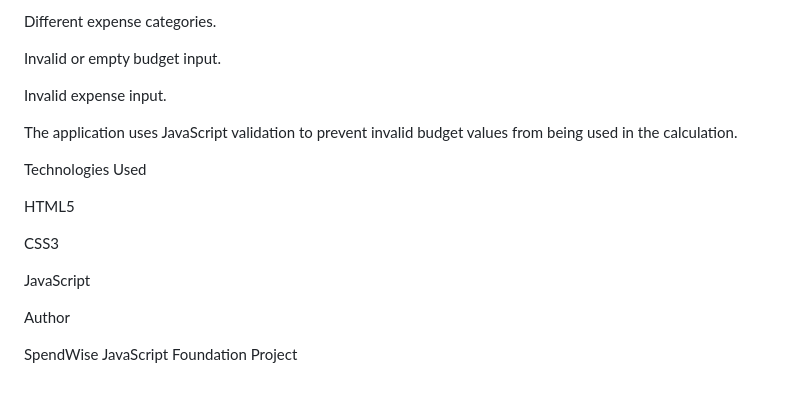
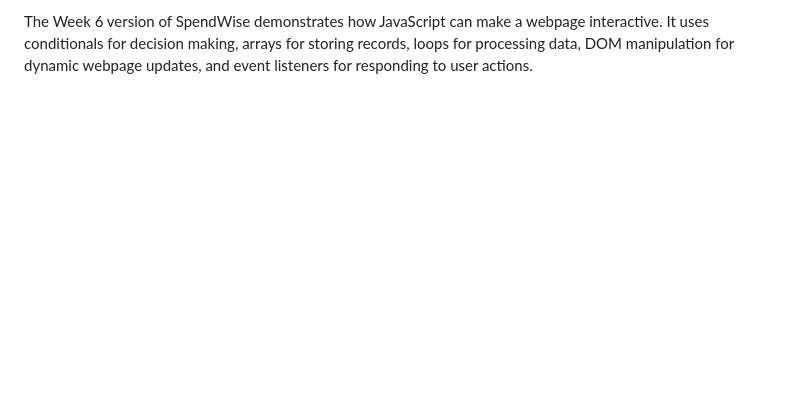
Before and after one commit to Gracekasyoka4433/spendwise-javascript-foundation, a Markdown page: README.md, the part around one of its changes. Rendered like a GitHub page; blank space fills up the shorter version.

Commit message:
Revise README with project details and improvements
Updated project description and improvements for SpendWise, detailing interactive features and JavaScript concepts implemented.

```diff
--- a/README.md
+++ b/README.md
@@ -211,19 +161 @@ Expenses greater than the budget.
-Different expense categories.
-
-Invalid or empty budget input.
-
-Invalid expense input.
-
-The application uses JavaScript validation to prevent invalid budget values from being used in the calculation.
-
-Technologies Used
-
-HTML5
-
-CSS3
-
-JavaScript
-
-Author
-
-SpendWise JavaScript Foundation Project
+The Week 6 version of SpendWise demonstrates how JavaScript can make a webpage interactive. It uses conditionals for decision making, arrays for storing records, loops for processing data, DOM manipulation for dynamic webpage updates, and event listeners for responding to user actions.
```
Also changed, not shown: other parts of README.md (+105 -155 lines).
